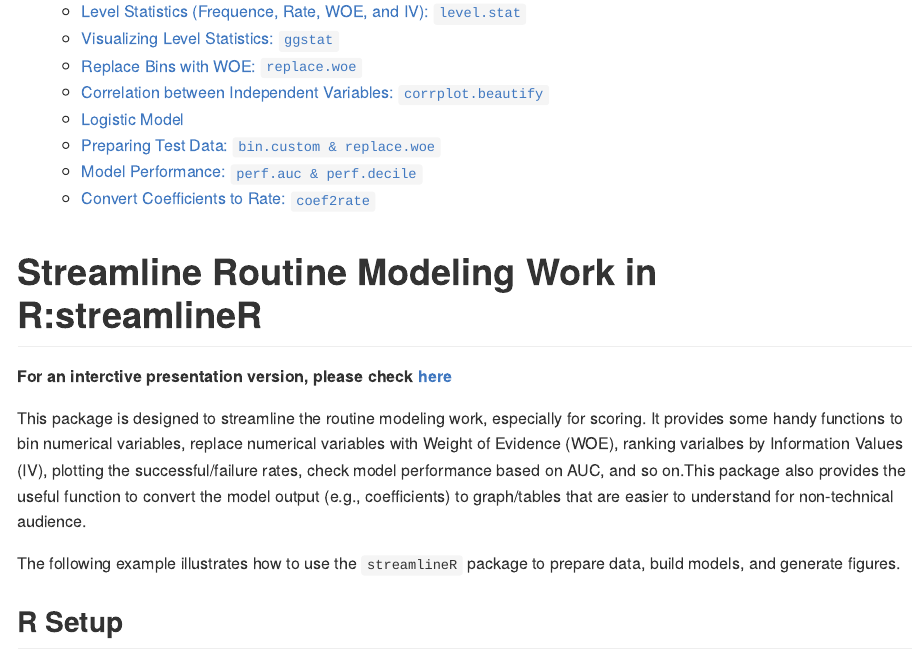
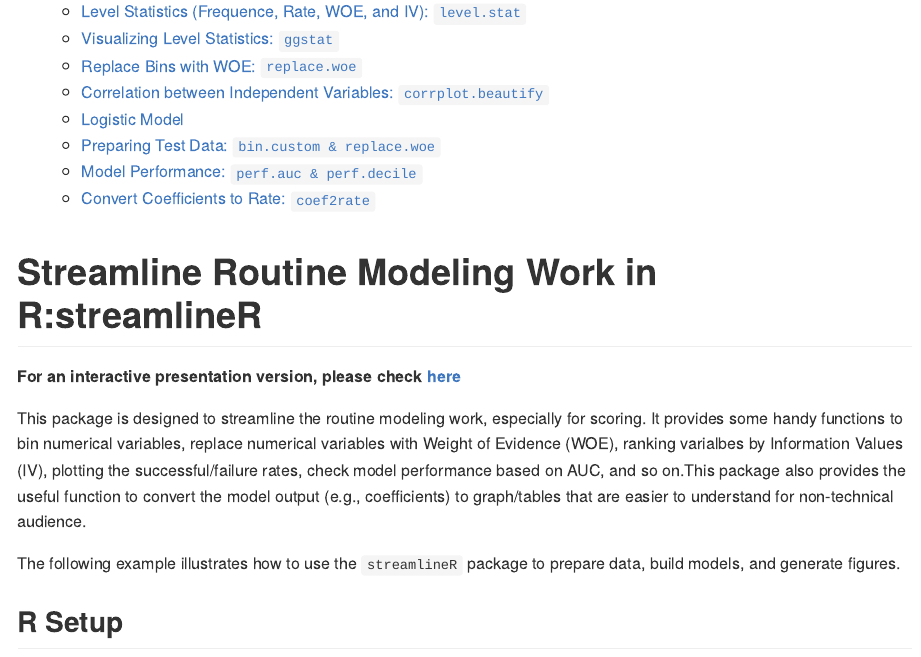
Before and after one commit to JianhuaHuang/streamlineR, an R Markdown document (README.rmd): the page in a window 1100 px wide, from 130 px down. Rendered offline with R 4.5, knitr and Pandoc, with nearby package versions.

Commit message:
a little spelling check

````diff
--- a/README.rmd
+++ b/README.rmd
@@ -9,7 +9,7 @@ output:
 ---
 
 # Streamline Routine Modeling Work in R:streamlineR
-**For an interctive presentation version, please check [here](https://jianhua.shinyapps.io/streamlineR_shinyapp/)**
+**For an interactive presentation version, please check [here](https://jianhua.shinyapps.io/streamlineR_shinyapp/)**
 
 
 ```{r,set.options, include=FALSE}
````
